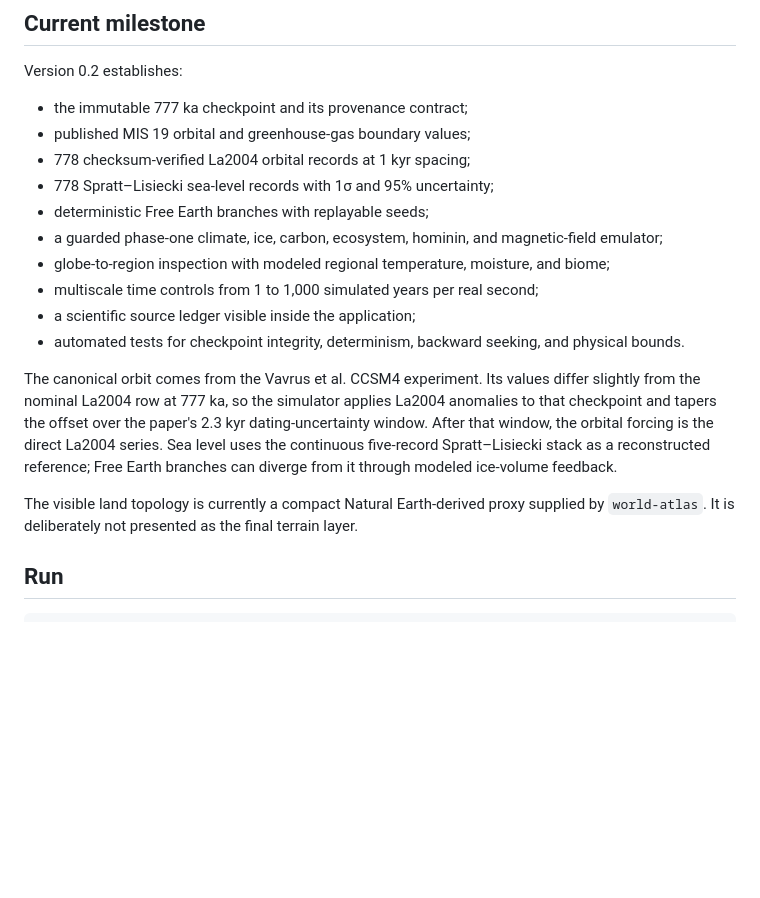
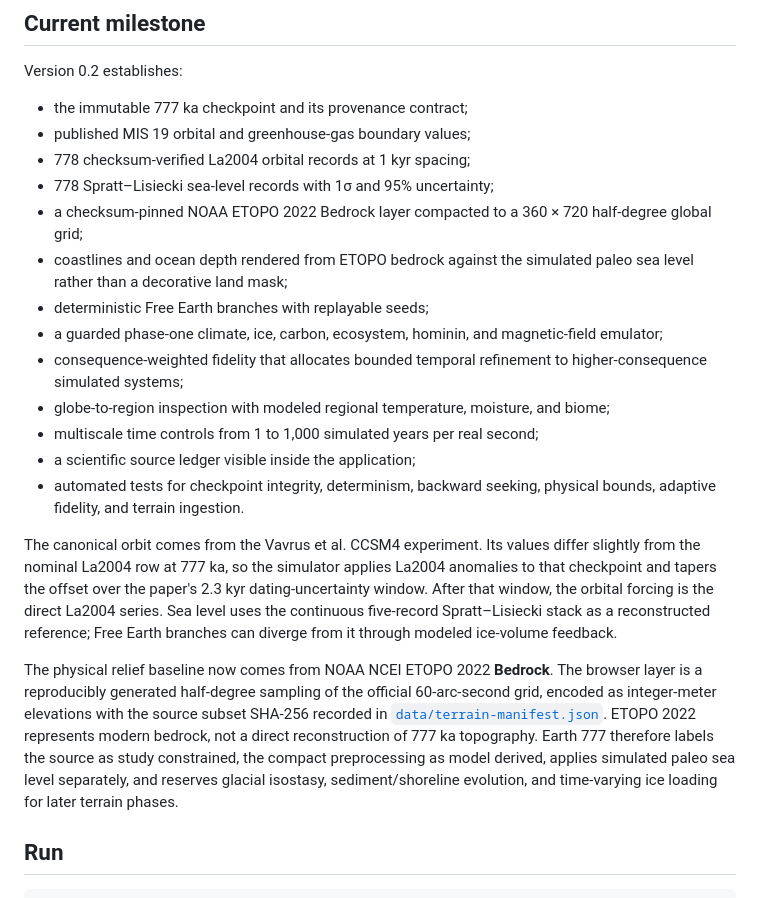
Before and after one commit to ancientpagoda-rgb/earth-777, a Markdown page: README.md, the part around one of its changes. Drawn GitHub-style; blank space fills up the shorter version.

```diff
--- a/README.md
+++ b/README.md
@@ -16,16 +16,19 @@ Version 0.2 establishes:
 - published MIS 19 orbital and greenhouse-gas boundary values;
 - 778 checksum-verified La2004 orbital records at 1 kyr spacing;
 - 778 Spratt–Lisiecki sea-level records with 1σ and 95% uncertainty;
+- a checksum-pinned NOAA ETOPO 2022 Bedrock layer compacted to a 360 × 720 half-degree global grid;
+- coastlines and ocean depth rendered from ETOPO bedrock against the simulated paleo sea level rather than a decorative land mask;
 - deterministic Free Earth branches with replayable seeds;
 - a guarded phase-one climate, ice, carbon, ecosystem, hominin, and magnetic-field emulator;
+- consequence-weighted fidelity that allocates bounded temporal refinement to higher-consequence simulated systems;
 - globe-to-region inspection with modeled regional temperature, moisture, and biome;
 - multiscale time controls from 1 to 1,000 simulated years per real second;
 - a scientific source ledger visible inside the application;
-- automated tests for checkpoint integrity, determinism, backward seeking, and physical bounds.
+- automated tests for checkpoint integrity, determinism, backward seeking, physical bounds, adaptive fidelity, and terrain ingestion.
 
 The canonical orbit comes from the Vavrus et al. CCSM4 experiment. Its values differ slightly from the nominal La2004 row at 777 ka, so the simulator applies La2004 anomalies to that checkpoint and tapers the offset over the paper's 2.3 kyr dating-uncertainty window. After that window, the orbital forcing is the direct La2004 series. Sea level uses the continuous five-record Spratt–Lisiecki stack as a reconstructed reference; Free Earth branches can diverge from it through modeled ice-volume feedback.
 
-The visible land topology is currently a compact Natural Earth-derived proxy supplied by `world-atlas`. It is deliberately not presented as the final terrain layer.
+The physical relief baseline now comes from NOAA NCEI ETOPO 2022 **Bedrock**. The browser layer is a reproducibly generated half-degree sampling of the official 60-arc-second grid, encoded as integer-meter elevations with the source subset SHA-256 recorded in [`data/terrain-manifest.json`](data/terrain-manifest.json). ETOPO 2022 represents modern bedrock, not a direct reconstruction of 777 ka topography. Earth 777 therefore labels the source as study constrained, the compact preprocessing as model derived, applies simulated paleo sea level separately, and reserves glacial isostasy, sediment/shoreline evolution, and time-varying ice loading for later terrain phases.
 
 ## Run
 
```
Also changed, not shown: other parts of README.md (+12 -4 lines).
